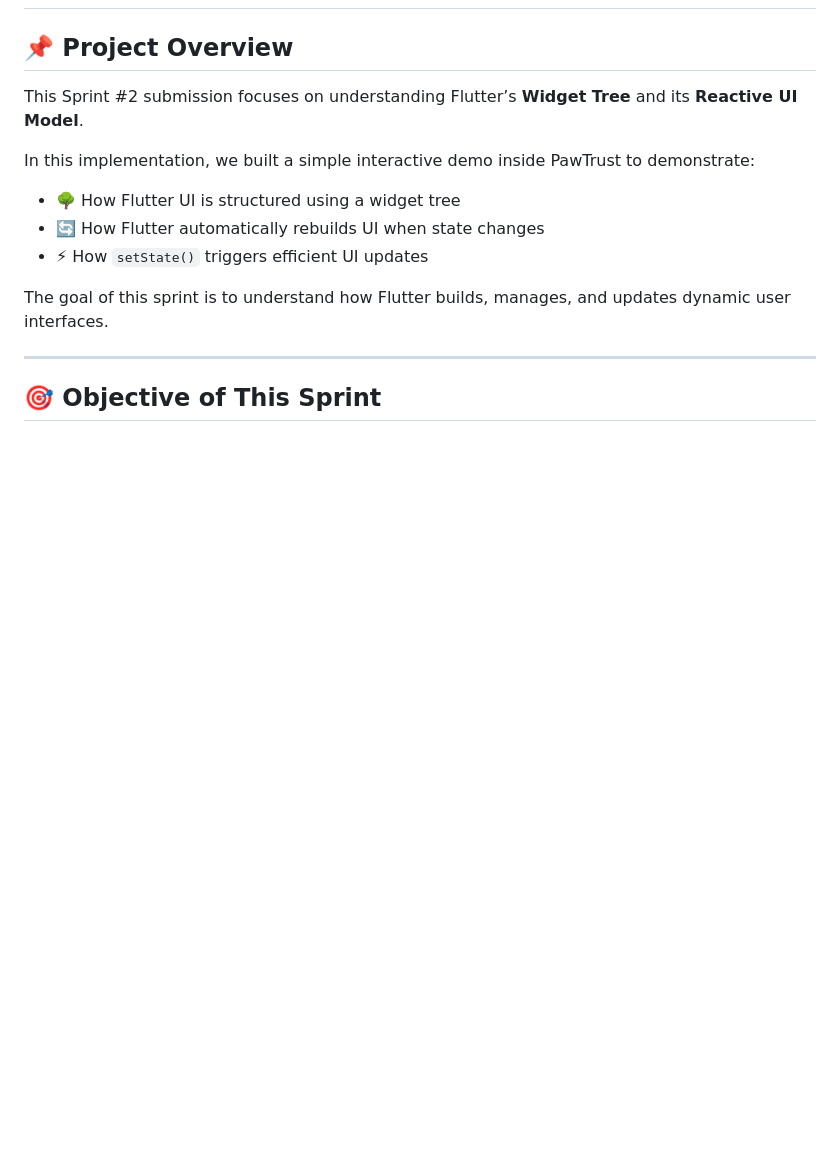
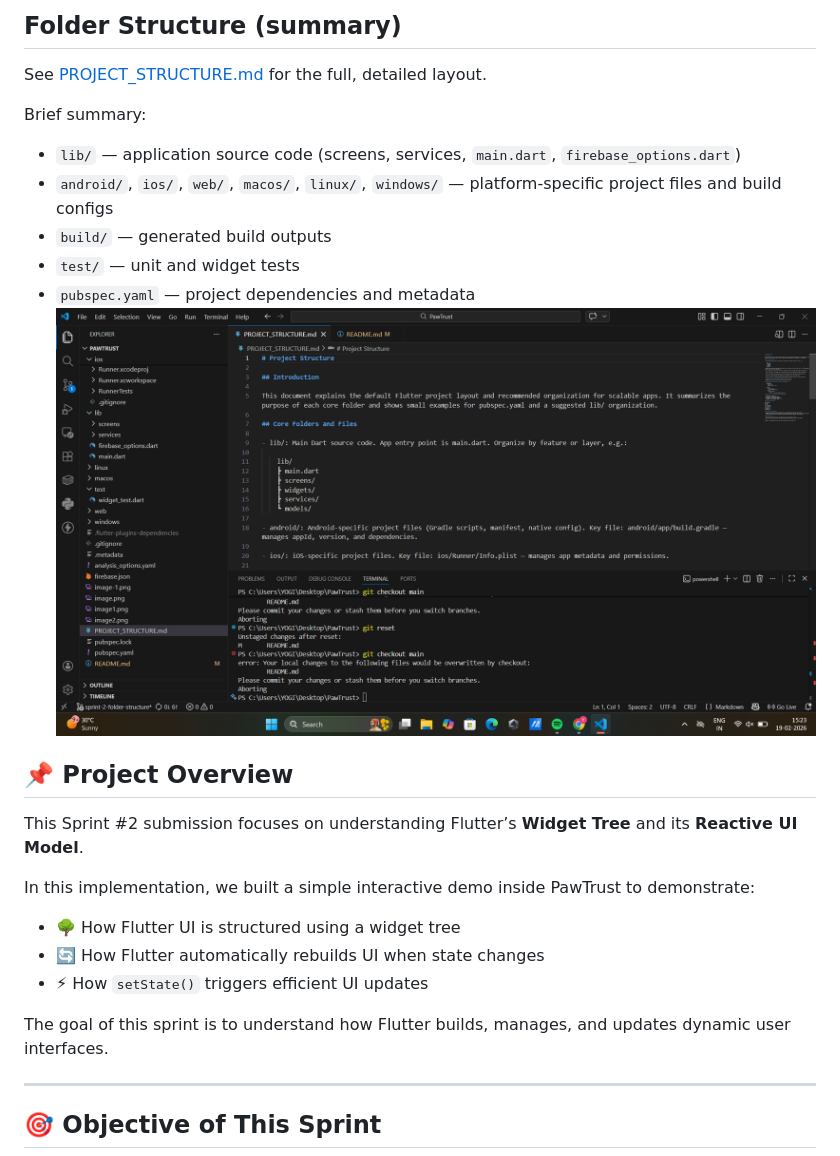
Before and after one commit to Jemimah000/PawTrust, a Markdown page: README.md, the part around the change printed below. Rendered like a GitHub page; pictures changed too: Screenshot (860).png (added); blank space fills up the shorter version.

```diff
--- a/README.md
+++ b/README.md
@@ -2,3 +87,16 @@
+## Folder Structure (summary)
+
+See [PROJECT_STRUCTURE.md](PROJECT_STRUCTURE.md) for the full, detailed layout.
+
+Brief summary:
+
+- `lib/` — application source code (screens, services, `main.dart`, `firebase_options.dart`)
+- `android/`, `ios/`, `web/`, `macos/`, `linux/`, `windows/` — platform-specific project files and build configs
+- `build/` — generated build outputs
+- `test/` — unit and widget tests
+- `pubspec.yaml` — project dependencies and metadata
+![Screenshots have been provided
+](<Screenshot (860).png>)
 
 ## 📌 Project Overview
 
```
Also changed, not shown: other parts of README.md (+85 -0 lines), 2 other files.
